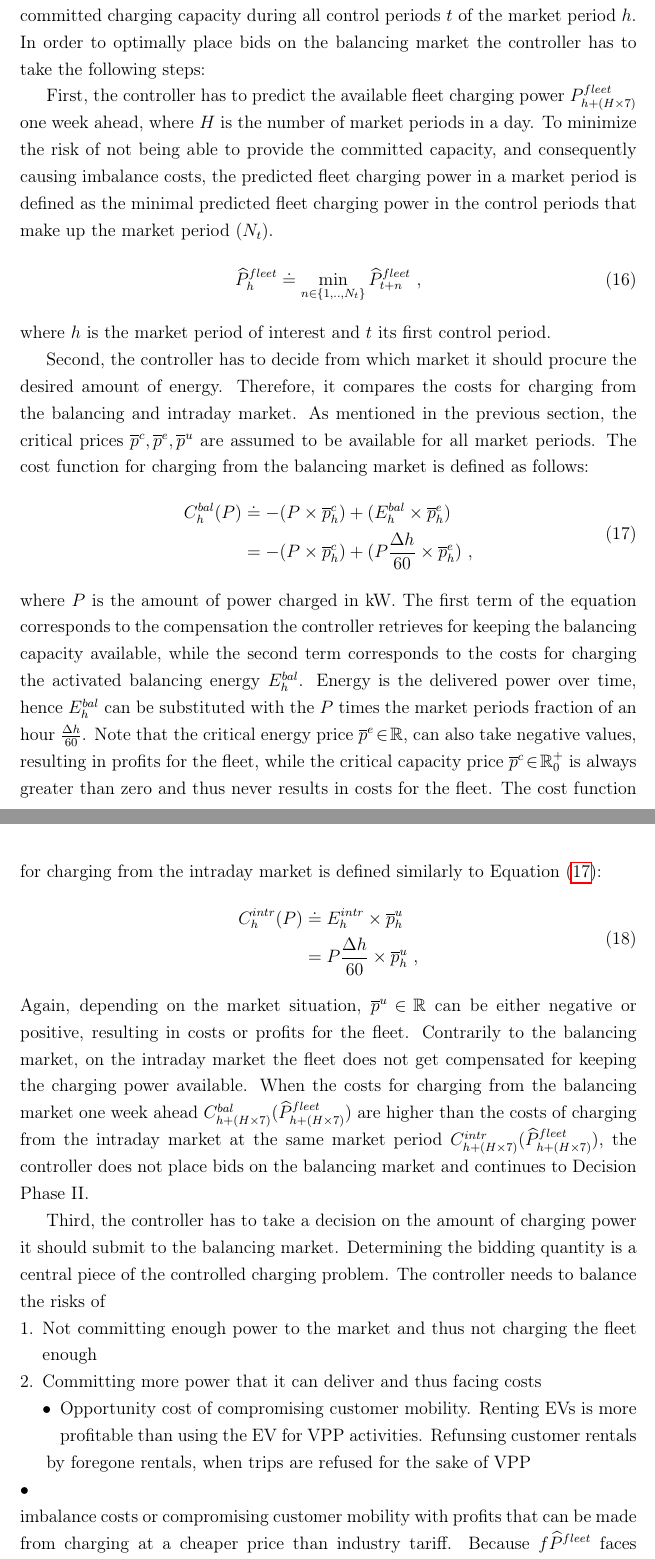
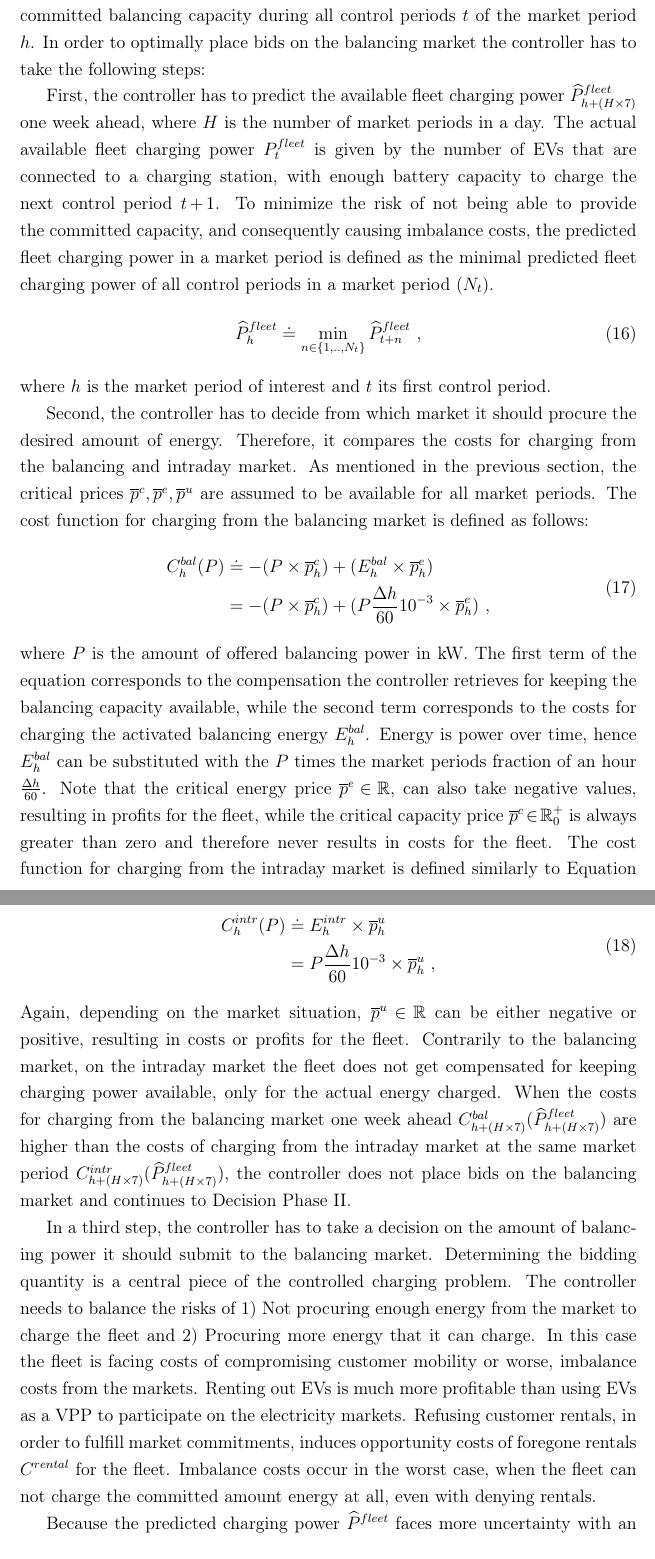
Before and after one commit to indyfree/ma-thesis, a LaTeX thesis (thesis.tex): two parts of pages 42 and 43 of 55 before the commit and two parts of pages 41 and 42 of 54 after it, joined at a grey line, cut so that both start at the same text. Compiled offline with pdfLaTeX.

Commit message:
[sec/model] Rewrite bidding quantity paragraph

```diff
--- a/thesis.tex
+++ b/thesis.tex
@@ -1529,16 +1527,19 @@ The first decision phase occurs just before the closing time of the balancing
 market, once every week (e.g., Wednesdays at 3pm at the GCRM). In this phase, the
 controller can place bids for every market period \(h\) of the following week on
 the balancing market. When a bid gets accepted, the fleet has to provide the
-committed charging capacity during all control periods \(t\) of the market period
+committed balancing capacity during all control periods \(t\) of the market period
 \(h\). In order to optimally place bids on the balancing market the controller has
 to take the following steps:
 
-First, the controller has to predict the available fleet charging power \(\fP{h +
-(H \times 7)}\) one week ahead, where \(H\) is the number of market periods in a
-day. To minimize the risk of not being able to provide the committed capacity,
-and consequently causing imbalance costs, the predicted fleet charging power in
-a market period is defined as the minimal predicted fleet charging power in the
-control periods that make up the market period (\(N_t\)).
+First, the controller has to predict the available fleet charging power
+\(\fPhat{h + (H \times 7)}\) one week ahead, where \(H\) is the number of market
+periods in a day. The actual available fleet charging power \(\fP{t}\) is given by
+the number of EVs that are connected to a charging station, with enough battery
+capacity to charge the next control period \(t\!+\!1\). To minimize the risk of not
+being able to provide the committed capacity, and consequently causing imbalance
+costs, the predicted fleet charging power in a market period is defined as the
+minimal predicted fleet charging power of all control periods in a market period
+(\(N_t\)).
 \begin{equation}
     \fPhat{h} \defeq \min_{n \in \{1, .., N_t\}} \fPhat{t + n} \text{ ,}
 \end{equation}
@@ -1553,55 +1554,47 @@ defined as follows:
 \begin{equation} \label{eq-cost-balancing}
 \begin{split}
     \Cb{h}(P) &\defeq  -(P  \times \ccp{h}) + (\Eb{h} \times \cep{h}) \\
-    &= -(P  \times \ccp{h}) + (P \frac{\Delta h}{60} \times \cep{h}) \text{ ,}
+    &= -(P  \times \ccp{h}) + (P \frac{\Delta h}{60}10^{-3} \times \cep{h}) \text{ ,}
 \end{split}
 \end{equation}
-where \(P\) is the amount of power charged in kW. The first term of the equation
-corresponds to the compensation the controller retrieves for keeping the
-balancing capacity available, while the second term corresponds to the costs for
-charging the activated balancing energy \(\Eb{h}\). Energy is the delivered power
-over time, hence \(\Eb{h}\) can be substituted with the \(P\) times the  market
-periods fraction of an hour \(\frac{\Delta h}{60}\). Note that the critical energy
-price \(\cep{}\!\in\!\Re\), can also take negative values, resulting in profits
-for the fleet, while the critical capacity price \(\ccp{}\!\in\! \Re^+_0\) is
-always greater than zero and thus never results in costs for the fleet. The cost
+where \(P\) is the amount of offered balancing power in kW. The first term of the
+equation corresponds to the compensation the controller retrieves for keeping
+the balancing capacity available, while the second term corresponds to the costs
+for charging the activated balancing energy \(\Eb{h}\). Energy is power over time,
+hence \(\Eb{h}\) can be substituted with the \(P\) times the market periods fraction
+of an hour \(\frac{\Delta h}{60}\). Note that the critical energy price
+\(\cep{}\!\in\!\Re\), can also take negative values, resulting in profits for the
+fleet, while the critical capacity price \(\ccp{}\!\in\! \Re^+_0\) is always
+greater than zero and therefore never results in costs for the fleet. The cost
 function for charging from the intraday market is defined similarly to Equation
 (\ref{eq-cost-balancing}):
 \begin{equation}
 \begin{split}
     \Ci{h}(P) &\defeq \Ei{h} \times \cup{h} \\
-    &= P \frac{\Delta h}{60} \times \cup{h} \text{ ,}
+    &= P \frac{\Delta h}{60}10^{-3}\times \cup{h} \text{ ,}
 \end{split}
 \end{equation}
 Again, depending on the market situation, \(\cup{}\!\in\!\Re\) can be either
 negative or positive, resulting in costs or profits for the fleet. Contrarily to
 the balancing market, on the intraday market the fleet does not get compensated
-for keeping the charging power available. When the costs for charging from the
-balancing market one week ahead \(\Cb{h + (H \times 7)}(\fPhat{h + (H \times
-7)})\) are higher than the costs of charging from the intraday market at the same
-market period \(\Ci{h + (H \times 7)}(\fPhat{h + (H \times 7)})\), the controller
-does not place bids on the balancing market and continues to Decision Phase II.
-
-Third, the controller has to take a decision on the amount of charging power
-it should submit to the balancing market. Determining the bidding quantity is a
-central piece of the controlled charging problem. The controller needs to
-balance the risks of
-
-\begin{enumerate}
-\item Not committing enough power to the market and thus not charging the fleet enough
-\item Committing more power that it can deliver and thus facing costs
-\begin{itemize}
-\item Opportunity cost of compromising customer mobility. Renting EVs is more
-profitable than using the EV for VPP activities. Refunsing customer rentals
-\end{itemize}
-\end{enumerate}
-
-by foregone rentals, when trips are refused for the sake
-     of VPP
-\begin{itemize}
-\item
-\end{itemize}
-imbalance costs or compromising customer mobility with profits that can be made
-from charging at a cheaper price than industry tariff. Because \(f\fPhat{}\) faces
-uncertainty with increasing time, the controller also has to weigh balancing vs
-intraday\ldots{}
+for keeping charging power available, only for the actual energy charged. When
+the costs for charging from the balancing market one week ahead \(\Cb{h + (H
+\times 7)}(\fPhat{h + (H \times 7)})\) are higher than the costs of charging from
+the intraday market at the same market period \(\Ci{h + (H \times 7)}(\fPhat{h +
+(H \times 7)})\), the controller does not place bids on the balancing market and
+continues to Decision Phase II.
+
+In a third step, the controller has to take a decision on the amount of
+balancing power it should submit to the balancing market. Determining the
+bidding quantity is a central piece of the controlled charging problem. The
+controller needs to balance the risks of 1) Not procuring enough energy from the
+market to charge the fleet and 2) Procuring more energy that it can charge. In
+this case the fleet is facing costs of compromising customer mobility or worse,
+imbalance costs from the markets. Renting out EVs is much more profitable than
+using EVs as a VPP to participate on the electricity markets. Refusing customer
+rentals, in order to fulfill market commitments, induces opportunity costs of
+foregone rentals \(C^{rental}\) for the fleet. Imbalance costs occur in the worst
+case, when the fleet can not charge the committed amount energy at all, even with
+denying rentals.
+
+Because the predicted charging power \(\fPhat{}\) faces more uncertainty with an
```
Also changed, not shown: thesis.pdf, thesis.tex (152 more changed lines), 1 other file.
